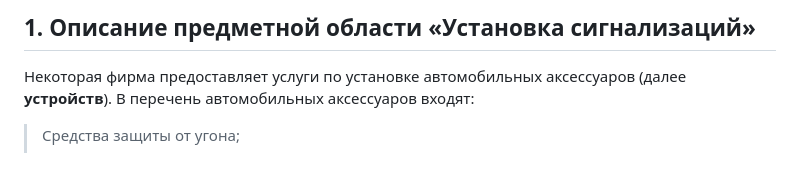
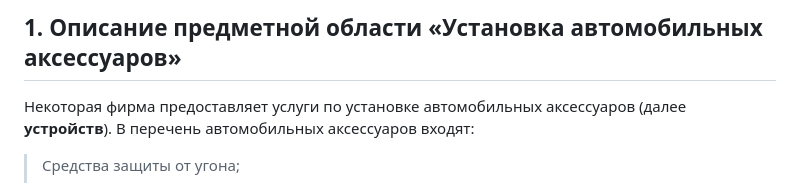
Before and after one commit to Siubhan/WEB_auto_install, a Markdown page: README.md, the part around the change. Drawn GitHub-style.

```diff
--- a/README.md
+++ b/README.md
@@ -1,4 +1,4 @@
-## 1. Описание предметной области «Установка сигнализаций»
+## 1. Описание предметной области «Установка автомобильных аксессуаров»
 
 Некоторая фирма предоставляет услуги по установке автомобильных аксессуаров (далее **устройств**).
 В перечень автомобильных аксессуаров входят:
```
